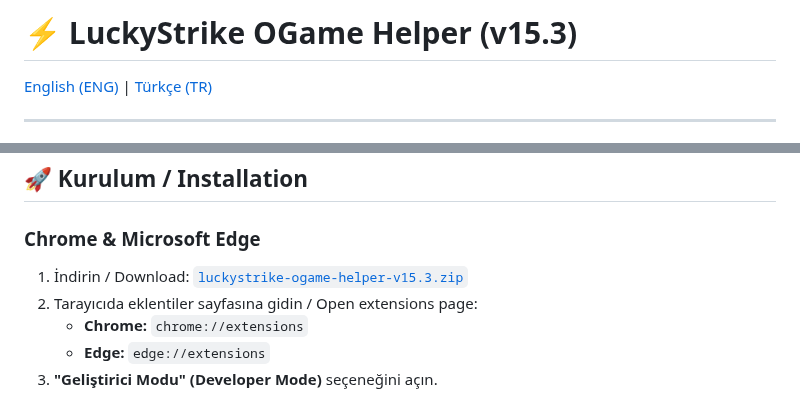
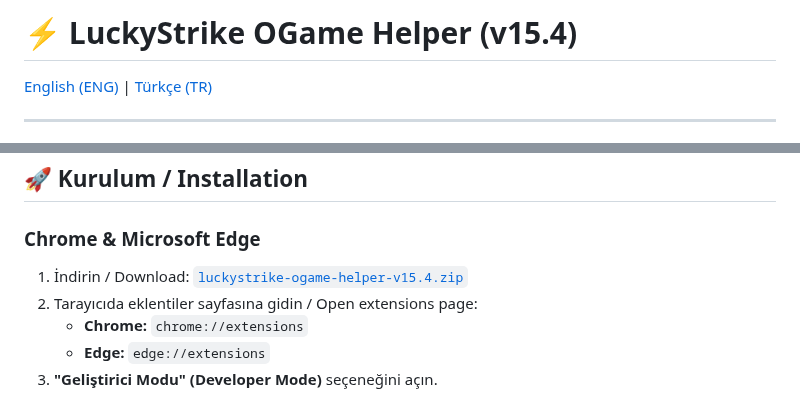
Before and after one commit to kadirersoy/luckystrike-ogame-helper, a Markdown page: README.md, 2 parts joined by grey strips. GitHub-like rendering.

```diff
--- a/README.md
+++ b/README.md
@@ -1,4 +1,4 @@
-# ⚡ LuckyStrike OGame Helper (v15.3)
+# ⚡ LuckyStrike OGame Helper (v15.4)
 
 [English (ENG)](#eng-english-description) | [Türkçe (TR)](#tr-türkçe-açıklama)
 
@@ -347,7 +349,7 @@ LuckyStrike unifies all fleet preparation modules (**Cost Cart**, **Resource Col
 ## 🚀 Kurulum / Installation
 
 ### Chrome & Microsoft Edge
-1. İndirin / Download: [`luckystrike-ogame-helper-v15.3.zip`](https://github.com/kadirersoy/luckystrike-ogame-helper/releases/latest)
+1. İndirin / Download: [`luckystrike-ogame-helper-v15.4.zip`](https://github.com/kadirersoy/luckystrike-ogame-helper/releases/latest)
 2. Tarayıcıda eklentiler sayfasına gidin / Open extensions page:
    - **Chrome:** `chrome://extensions`
    - **Edge:** `edge://extensions`
```
Also changed, not shown: other parts of README.md (+4 -2 lines), scripts/release_notes.md (+12 -20 lines), screenshots/en/tab_collector.png, screenshots/tab_collector.png, 2 other files.
